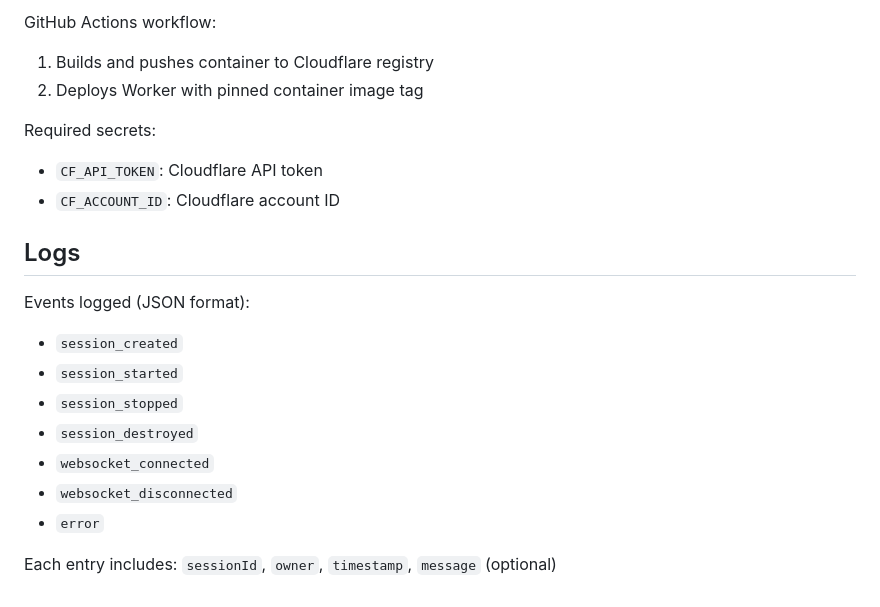
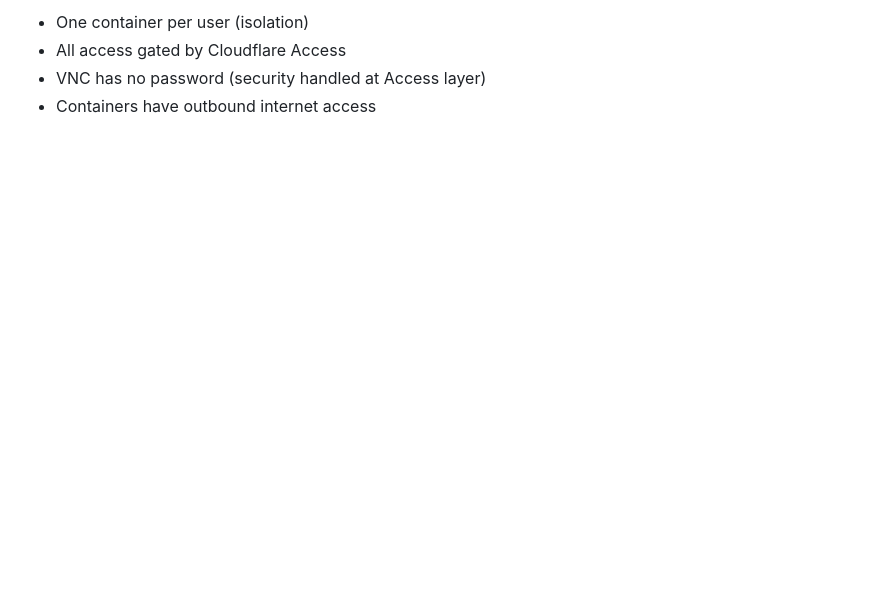
Before and after one commit to adz80/kali-on-cloudflare, a Markdown page: README.md, the part around one of its changes. GitHub-like rendering; blank space fills up the shorter version.

```diff
--- a/README.md
+++ b/README.md
@@ -111,21 +117,4 @@ npm run dev
-GitHub Actions workflow:
-
-1. Builds and pushes container to Cloudflare registry
-2. Deploys Worker with pinned container image tag
-
-Required secrets:
-- `CF_API_TOKEN`: Cloudflare API token
-- `CF_ACCOUNT_ID`: Cloudflare account ID
-
-## Logs
-
-Events logged (JSON format):
-- `session_created`
-- `session_started`
-- `session_stopped`
-- `session_destroyed`
-- `websocket_connected`
-- `websocket_disconnected`
-- `error`
-
-Each entry includes: `sessionId`, `owner`, `timestamp`, `message` (optional)
+- One container per user (isolation)
+- All access gated by Cloudflare Access
+- VNC has no password (security handled at Access layer)
+- Containers have outbound internet access
```
Also changed, not shown: other parts of README.md (+80 -74 lines).
